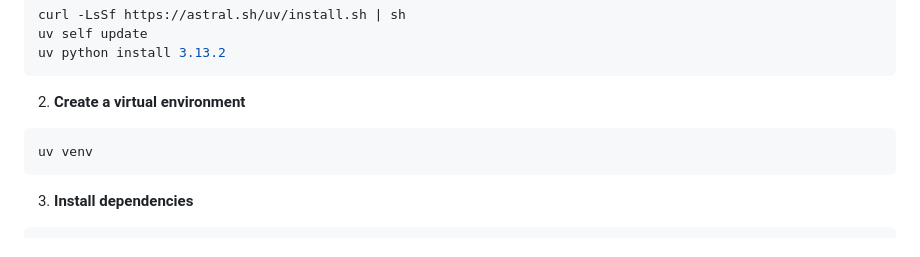
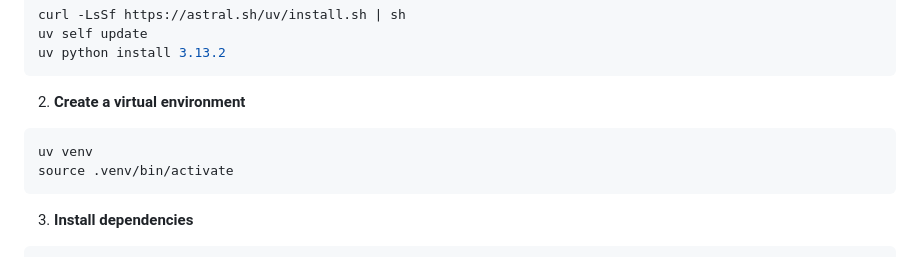
Before and after one commit to kscardinal/loto-report-generator, a Markdown page: README.md, the part around the change. GitHub-like rendering.

Commit message:
Added essential UV instructions to README.md

````diff
--- a/README.md
+++ b/README.md
@@ -106,6 +106,7 @@ uv python install 3.13.2
 2. **Create a virtual environment**
 ```bash
 uv venv
+source .venv/bin/activate
 ```
 
 3. **Install dependencies**
````
